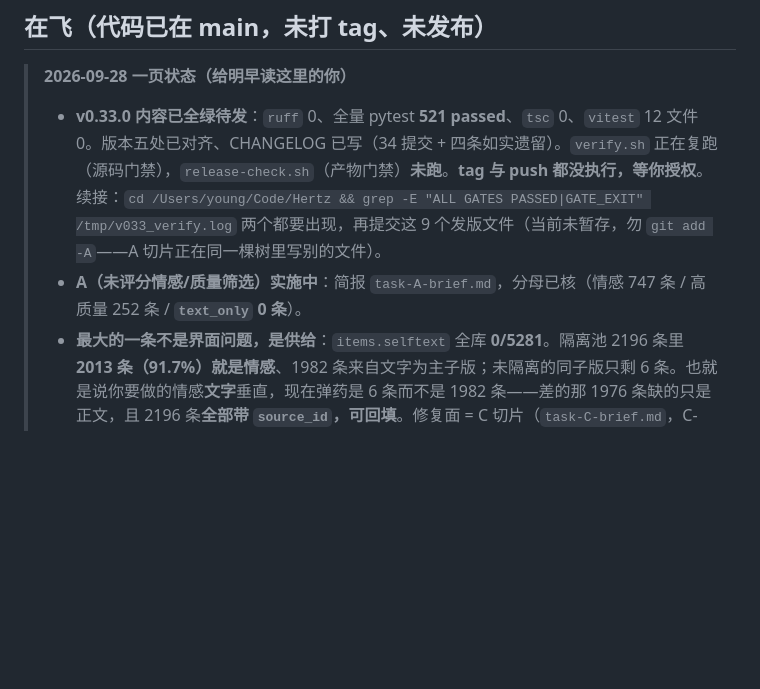
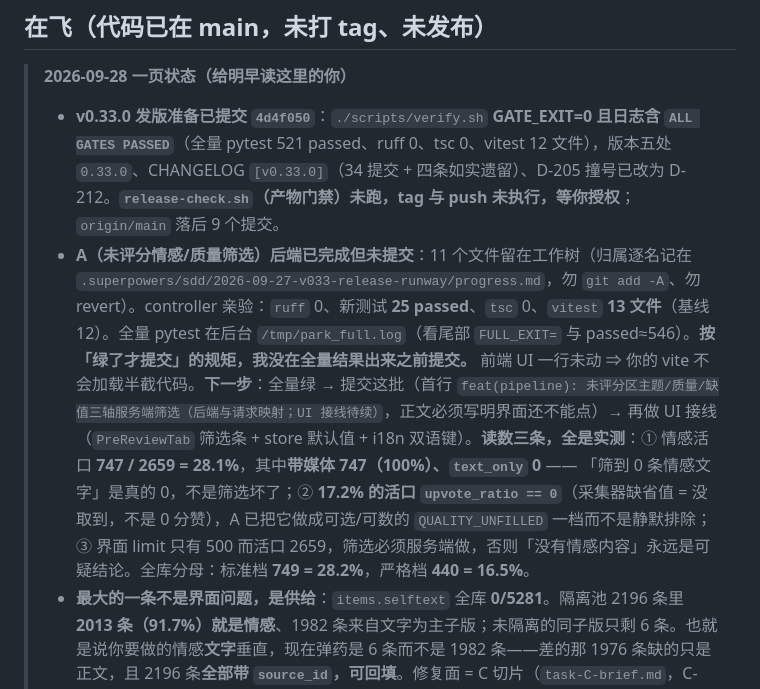
Before and after one commit to emVisible/Hertz, a Markdown page: docs/ROADMAP.md, the part around the change. Rendered like a GitHub page; blank space fills up the shorter version.

```diff
--- a/docs/ROADMAP.md
+++ b/docs/ROADMAP.md
@@ -35,8 +35,8 @@
 
 > **2026-09-28 一页状态（给明早读这里的你）**
 >
-> - **v0.33.0 内容已全绿待发**：`ruff` 0、全量 pytest **521 passed**、`tsc` 0、`vitest` 12 文件 0。版本五处已对齐、CHANGELOG 已写（34 提交 + 四条如实遗留）。`verify.sh` 正在复跑（源码门禁），`release-check.sh`（产物门禁）**未跑**。**tag 与 push 都没执行，等你授权**。续接：`cd /Users/young/Code/Hertz && grep -E "ALL GATES PASSED|GATE_EXIT" /tmp/v033_verify.log` 两个都要出现，再提交这 9 个发版文件（当前未暂存，勿 `git add -A`——A 切片正在同一棵树里写别的文件）。
-> - **A（未评分情感/质量筛选）实施中**：简报 `task-A-brief.md`，分母已核（情感 747 条 / 高质量 252 条 / **`text_only` 0 条**）。
+> - **v0.33.0 发版准备已提交 `4d4f050`**：`./scripts/verify.sh` **GATE_EXIT=0 且日志含 `ALL GATES PASSED`**（全量 pytest 521 passed、ruff 0、tsc 0、vitest 12 文件），版本五处 `0.33.0`、CHANGELOG `[v0.33.0]`（34 提交 + 四条如实遗留）、D-205 撞号已改为 D-212。**`release-check.sh`（产物门禁）未跑，tag 与 push 未执行，等你授权**；`origin/main` 落后 9 个提交。
+> - **A（未评分情感/质量筛选）后端已完成但未提交**：11 个文件留在工作树（归属逐名记在 `.superpowers/sdd/2026-09-27-v033-release-runway/progress.md`，勿 `git add -A`、勿 revert）。controller 亲验：`ruff` 0、新测试 **25 passed**、`tsc` 0、`vitest` **13 文件**（基线 12）。全量 pytest 在后台 `/tmp/park_full.log`（看尾部 `FULL_EXIT=` 与 passed≈546）。**按「绿了才提交」的规矩，我没在全量结果出来之前提交。** 前端 UI 一行未动 ⇒ 你的 vite 不会加载半截代码。**下一步**：全量绿 → 提交这批（首行 `feat(pipeline): 未评分区主题/质量/缺值三轴服务端筛选（后端与请求映射；UI 接线待续）`，正文必须写明界面还不能点）→ 再做 UI 接线（`PreReviewTab` 筛选条 + store 默认值 + i18n 双语键）。**读数三条，全是实测**：① 情感活口 **747 / 2659 = 28.1%**，其中**带媒体 747（100%）、`text_only` 0** —— 「筛到 0 条情感文字」是真的 0，不是筛选坏了；② **17.2% 的活口 `upvote_ratio == 0`**（采集器缺省值 = 没取到，不是 0 分赞），A 已把它做成可选/可数的 `QUALITY_UNFILLED` 一档而不是静默排除；③ 界面 limit 只有 500 而活口 2659，筛选必须服务端做，否则「没有情感内容」永远是可疑结论。全库分母：标准档 **749 = 28.2%**，严格档 **440 = 16.5%**。
 > - **最大的一条不是界面问题，是供给**：`items.selftext` 全库 **0/5281**。隔离池 2196 条里 **2013 条（91.7%）就是情感**、1982 条来自文字为主子版；未隔离的同子版只剩 6 条。也就是说你要做的情感**文字**垂直，现在弹药是 6 条而不是 1982 条——差的那 1976 条缺的只是正文，且 2196 条**全部带 `source_id`，可回填**。修复面 = C 切片（`task-C-brief.md`，C-code 不需要网络，C-run 需要）。
 > - **等你的三个点头**：① 授权 push + 打 tag `v0.33.0`（或先跑 `release-check.sh` 再授）；② C-code 是否插到 B 之前（我推荐是——否则 B 的候补池是空的）；③ B 的 spec（`docs/SPEC_V034_BOARD.md`）里完成度语义用真实已发布数、不用手勾 checkbox，这条认不认。
 > - 顺带留了一条我自己的错：修 I3 时发现 `monkeypatch` 撤销会把旧值写成配置代理的实例属性，从此遮蔽 `runtime.yaml` 的 read-through（详见 CHANGELOG 遗留第 4 条）——真正的修法在 `backend/config.py` 的代理形状，属独立切片。
```
Also changed, not shown: docs/SPEC_V034_BOARD.md (+15 -0 lines).
